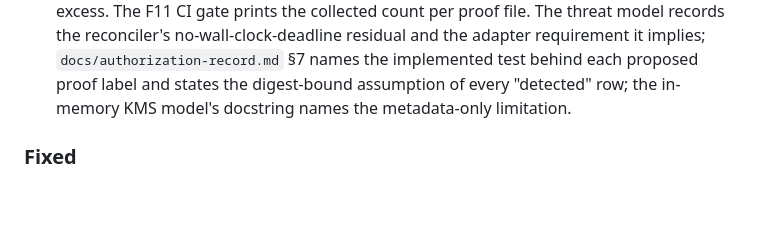
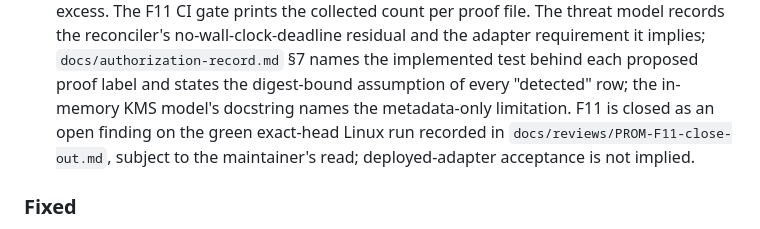
Before and after one commit to driivai/Promethyn, a Markdown page: CHANGELOG.md, the part around the change. Rendered like a GitHub page; blank space fills up the shorter version.

```diff
--- a/CHANGELOG.md
+++ b/CHANGELOG.md
@@ -51,7 +51,10 @@ in `spec/invariants.md` is a major version bump.
   `docs/authorization-record.md` §7 names the implemented test behind each
   proposed proof label and states the digest-bound assumption of every
   "detected" row; the in-memory KMS model's docstring names the
-  metadata-only limitation.
+  metadata-only limitation. F11 is closed as an open finding on the green
+  exact-head Linux run recorded in `docs/reviews/PROM-F11-close-out.md`,
+  subject to the maintainer's read; deployed-adapter acceptance is not
+  implied.
 
 ### Fixed
 - **Two false documentation claims corrected (PROM-FIX-A).**
```
Also changed, not shown: docs/authorization-record.md (+8 -3 lines), docs/reviews/PROM-F11-close-out.md (added, +112 -0 lines).
